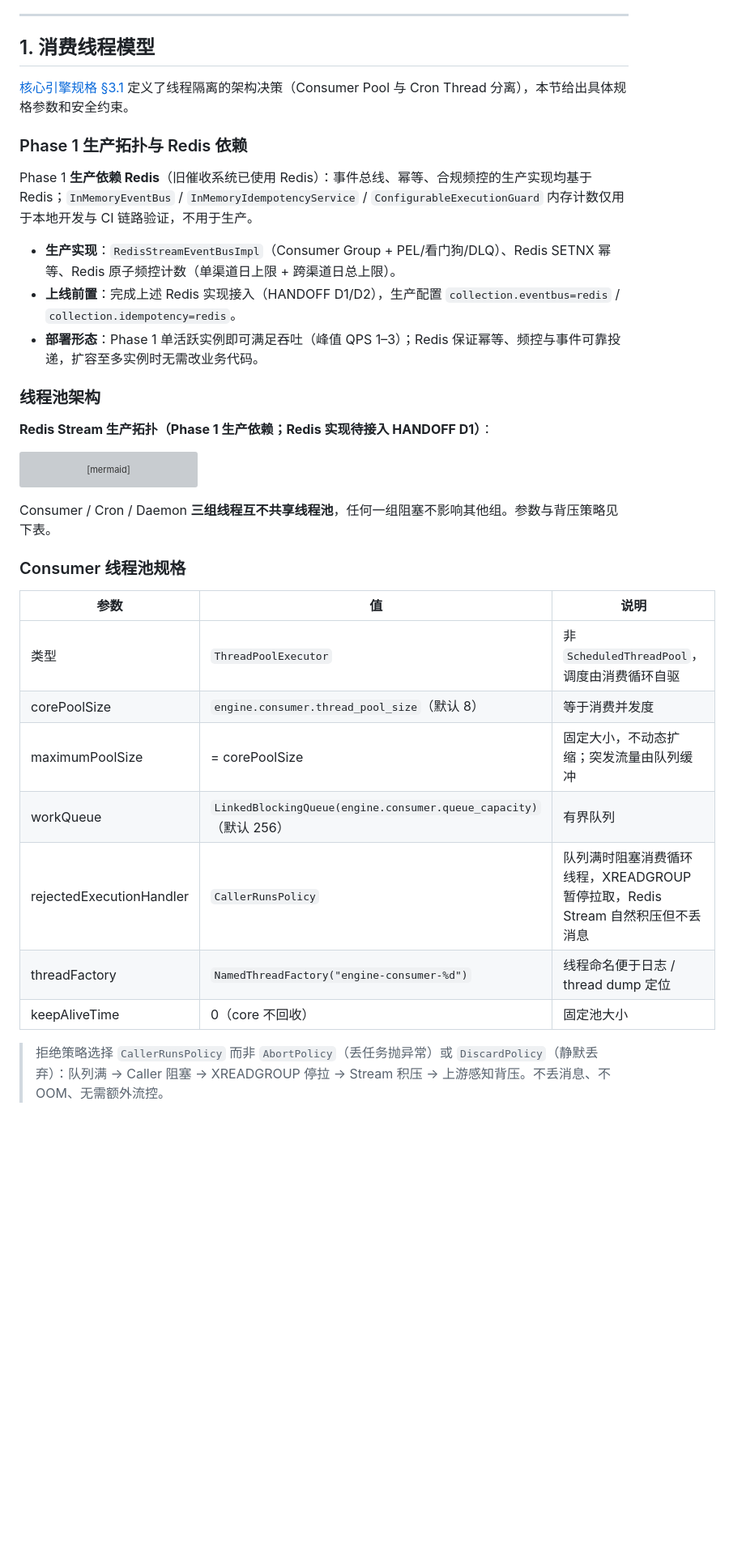
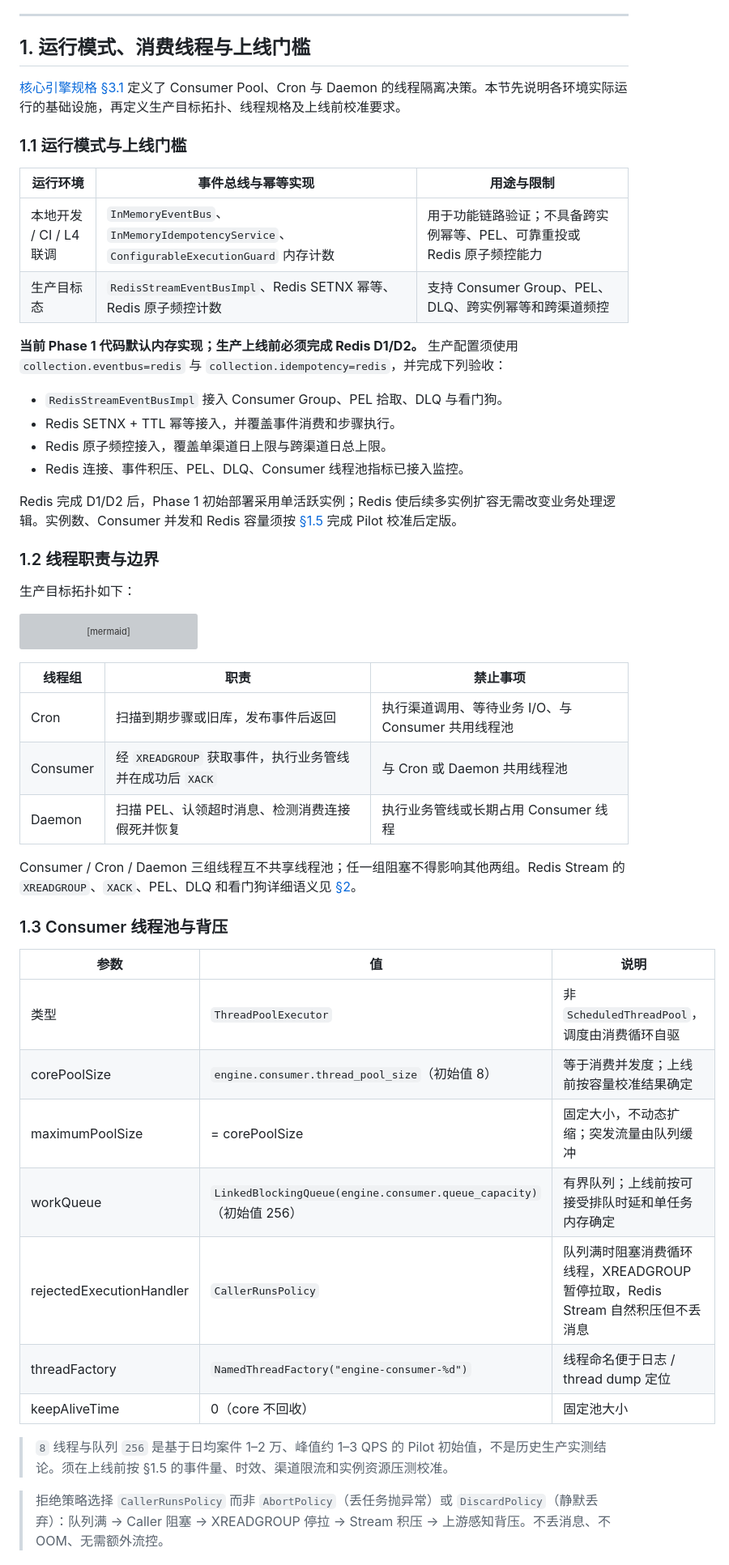
Before and after one commit to katherineliu2102/Intelligent-Collection-V1, a Markdown page: docs/MOCASA催收系统升级_Phase1_基础设施交互规范.md, the part around one of its changes. Shown at 81% size. Rendered like a GitHub page; blank space fills up the shorter version; grey boxes are pictures that could not be loaded.

Commit message:
docs: 重构基础设施运行与消费线程章节
明确内存实现到 Redis 生产目标的上线门槛，并加入 Pilot 容量校准清单以支持后续定参。

````diff
--- a/docs/MOCASA催收系统升级_Phase1_基础设施交互规范.md
+++ b/docs/MOCASA催收系统升级_Phase1_基础设施交互规范.md
@@ -26,21 +31,29 @@
 
 ---
 
-## 1. 消费线程模型
+## 1. 运行模式、消费线程与上线门槛
 
-[核心引擎规格 §3.1](./MOCASA催收系统升级_Phase1_核心引擎规格.md#31-线程隔离trigger-to-event) 定义了线程隔离的架构决策（Consumer Pool 与 Cron Thread 分离），本节给出具体规格参数和安全约束。
+[核心引擎规格 §3.1](./MOCASA催收系统升级_Phase1_核心引擎规格.md#31-线程隔离trigger-to-event) 定义了 Consumer Pool、Cron 与 Daemon 的线程隔离决策。本节先说明各环境实际运行的基础设施，再定义生产目标拓扑、线程规格及上线前校准要求。
 
-### Phase 1 生产拓扑与 Redis 依赖
+### 1.1 运行模式与上线门槛
 
-Phase 1 **生产依赖 Redis**（旧催收系统已使用 Redis）：事件总线、幂等、合规频控的生产实现均基于 Redis；`InMemoryEventBus` / `InMemoryIdempotencyService` / `ConfigurableExecutionGuard` 内存计数仅用于本地开发与 CI 链路验证，不用于生产。
+| 运行环境 | 事件总线与幂等实现 | 用途与限制 |
+|---|---|---|
+| 本地开发 / CI / L4 联调 | `InMemoryEventBus`、`InMemoryIdempotencyService`、`ConfigurableExecutionGuard` 内存计数 | 用于功能链路验证；不具备跨实例幂等、PEL、可靠重投或 Redis 原子频控能力 |
+| 生产目标态 | `RedisStreamEventBusImpl`、Redis SETNX 幂等、Redis 原子频控计数 | 支持 Consumer Group、PEL、DLQ、跨实例幂等和跨渠道频控 |
 
-- **生产实现**：`RedisStreamEventBusImpl`（Consumer Group + PEL/看门狗/DLQ）、Redis SETNX 幂等、Redis 原子频控计数（单渠道日上限 + 跨渠道日总上限）。
-- **上线前置**：完成上述 Redis 实现接入（HANDOFF D1/D2），生产配置 `collection.eventbus=redis` / `collection.idempotency=redis`。
-- **部署形态**：Phase 1 单活跃实例即可满足吞吐（峰值 QPS 1–3）；Redis 保证幂等、频控与事件可靠投递，扩容至多实例时无需改业务代码。
+**当前 Phase 1 代码默认内存实现；生产上线前必须完成 Redis D1/D2。** 生产配置须使用 `collection.eventbus=redis` 与 `collection.idempotency=redis`，并完成下列验收：
 
-### 线程池架构
+- `RedisStreamEventBusImpl` 接入 Consumer Group、PEL 拾取、DLQ 与看门狗。
+- Redis SETNX + TTL 幂等接入，并覆盖事件消费和步骤执行。
+- Redis 原子频控接入，覆盖单渠道日上限与跨渠道日总上限。
+- Redis 连接、事件积压、PEL、DLQ、Consumer 线程池指标已接入监控。
 
-**Redis Stream 生产拓扑（Phase 1 生产依赖；Redis 实现待接入 HANDOFF D1）**：
+Redis 完成 D1/D2 后，Phase 1 初始部署采用单活跃实例；Redis 使后续多实例扩容无需改变业务处理逻辑。实例数、Consumer 并发和 Redis 容量须按 [§1.5](#15-上线前容量校准清单) 完成 Pilot 校准后定版。
+
+### 1.2 线程职责与边界
+
+生产目标拓扑如下：
 
 ```mermaid
 flowchart LR
@@ -50,19 +63,27 @@ flowchart LR
   Daemon[Daemon\nPEL Scanner + Watchdog] -.->|兜底拾取 / 假死重启| Consumer
 ```
 
-Consumer / Cron / Daemon **三组线程互不共享线程池**，任何一组阻塞不影响其他组。参数与背压策略见下表。
+| 线程组 | 职责 | 禁止事项 |
+|---|---|---|
+| Cron | 扫描到期步骤或旧库，发布事件后返回 | 执行渠道调用、等待业务 I/O、与 Consumer 共用线程池 |
+| Consumer | 经 `XREADGROUP` 获取事件，执行业务管线并在成功后 `XACK` | 与 Cron 或 Daemon 共用线程池 |
+| Daemon | 扫描 PEL、认领超时消息、检测消费连接假死并恢复 | 执行业务管线或长期占用 Consumer 线程 |
 
-### Consumer 线程池规格
+Consumer / Cron / Daemon 三组线程互不共享线程池；任一组阻塞不得影响其他两组。Redis Stream 的 `XREADGROUP`、`XACK`、PEL、DLQ 和看门狗详细语义见 [§2](#2-事件总线redis-stream)。
+
+### 1.3 Consumer 线程池与背压
 
 | 参数 | 值 | 说明 |
 |---|---|---|
 | 类型 | `ThreadPoolExecutor` | 非 `ScheduledThreadPool`，调度由消费循环自驱 |
-| corePoolSize | `engine.consumer.thread_pool_size`（默认 8） | 等于消费并发度 |
+| corePoolSize | `engine.consumer.thread_pool_size`（初始值 8） | 等于消费并发度；上线前按容量校准结果确定 |
 | maximumPoolSize | = corePoolSize | 固定大小，不动态扩缩；突发流量由队列缓冲 |
-| workQueue | `LinkedBlockingQueue(engine.consumer.queue_capacity)`（默认 256） | 有界队列 |
+| workQueue | `LinkedBlockingQueue(engine.consumer.queue_capacity)`（初始值 256） | 有界队列；上线前按可接受排队时延和单任务内存确定 |
 | rejectedExecutionHandler | `CallerRunsPolicy` | 队列满时阻塞消费循环线程，XREADGROUP 暂停拉取，Redis Stream 自然积压但不丢消息 |
 | threadFactory | `NamedThreadFactory("engine-consumer-%d")` | 线程命名便于日志 / thread dump 定位 |
 | keepAliveTime | 0（core 不回收） | 固定池大小 |
 
+> `8` 线程与队列 `256` 是基于日均案件 1–2 万、峰值约 1–3 QPS 的 Pilot 初始值，不是历史生产实测结论。须在上线前按 §1.5 的事件量、时效、渠道限流和实例资源压测校准。
+
 > 拒绝策略选择 `CallerRunsPolicy` 而非 `AbortPolicy`（丢任务抛异常）或 `DiscardPolicy`（静默丢弃）：队列满 → Caller 阻塞 → XREADGROUP 停拉 → Stream 积压 → 上游感知背压。不丢消息、不 OOM、无需额外流控。
 
````
Also changed, not shown: other parts of docs/MOCASA催收系统升级_Phase1_基础设施交互规范.md (+31 -13 lines), docs/MOCASA催收系统升级_Phase1_架构设计文档.md (+2 -2 lines), docs/MOCASA催收系统升级_Phase1_核心引擎规格.md (+1 -1 lines).
